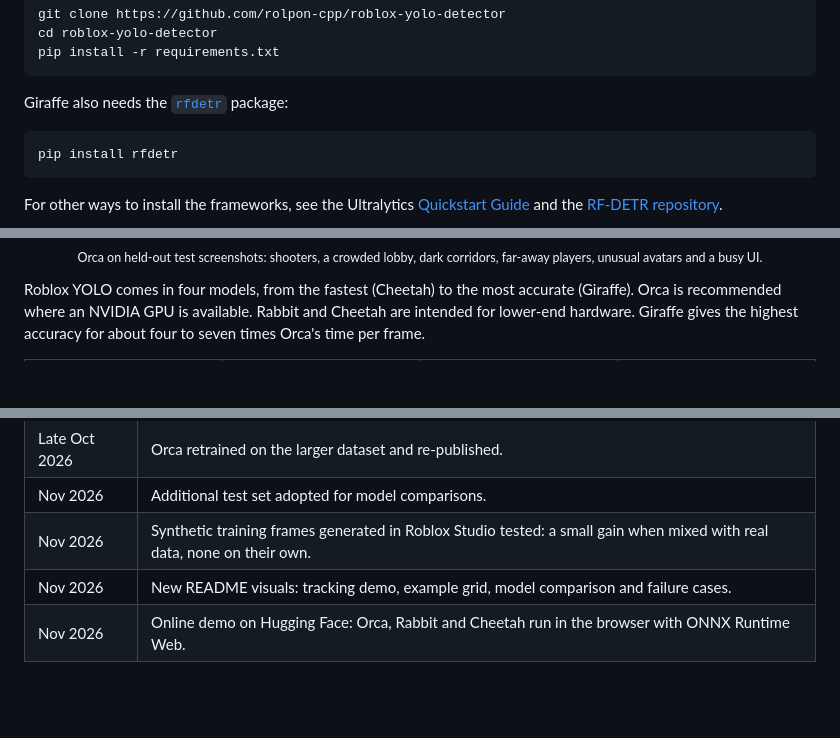
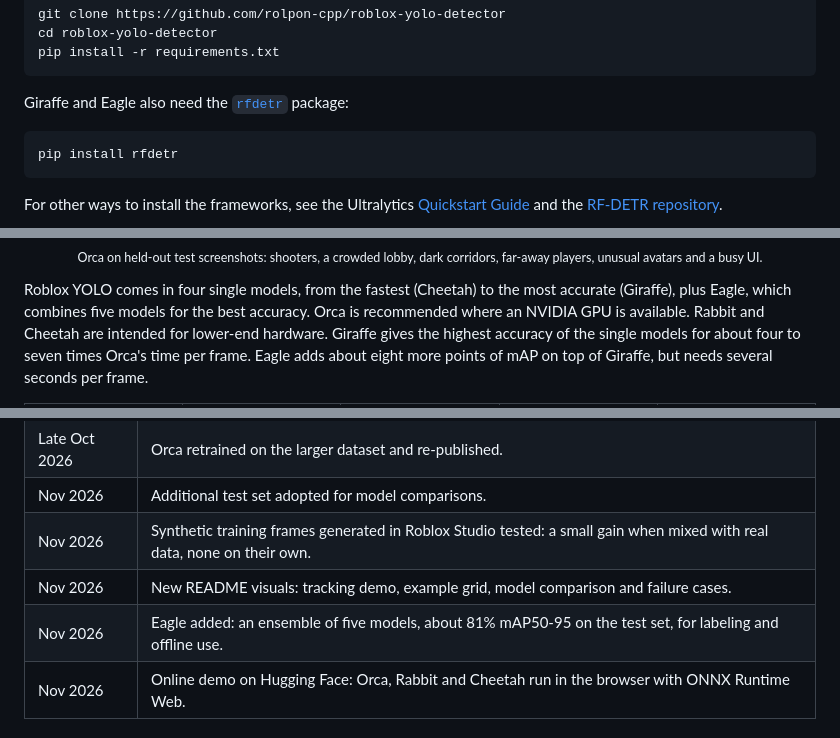
Before and after one commit to rolpon-cpp/roblox-yolo-detector, a Markdown page: README.md, 3 parts joined by grey strips. Rendered like a GitHub page; blank space fills up the shorter version.

````diff
--- a/README.md
+++ b/README.md
@@ -65,7 +67,7 @@ cd roblox-yolo-detector
 pip install -r requirements.txt
 ```
 
-Giraffe also needs the [`rfdetr`](https://pypi.org/project/rfdetr/) package:
+Giraffe and Eagle also need the [`rfdetr`](https://pypi.org/project/rfdetr/) package:
 
 ```bash
 pip install rfdetr
@@ -171,7 +194,7 @@ TensorRT engines must be built on the GPU that will run them. Install the [Tenso
   <br><sub>Orca on held-out test screenshots: shooters, a crowded lobby, dark corridors, far-away players, unusual avatars and a busy UI.</sub>
 </p>
 
-Roblox YOLO comes in four models, from the fastest (Cheetah) to the most accurate (Giraffe). Orca is recommended where an NVIDIA GPU is available. Rabbit and Cheetah are intended for lower-end hardware. Giraffe gives the highest accuracy for about four to seven times Orca's time per frame.
+Roblox YOLO comes in four single models, from the fastest (Cheetah) to the most accurate (Giraffe), plus Eagle, which combines five models for the best accuracy. Orca is recommended where an NVIDIA GPU is available. Rabbit and Cheetah are intended for lower-end hardware. Giraffe gives the highest accuracy of the single models for about four to seven times Orca's time per frame. Eagle adds about eight more points of mAP on top of Giraffe, but needs several seconds per frame.
 
 <table align="center">
 <tr>
@@ -302,6 +354,7 @@ Set `optimizer` explicitly. The `auto` setting selects different optimizers depe
 | Nov 2026 | Additional test set adopted for model comparisons. |
 | Nov 2026 | Synthetic training frames generated in Roblox Studio tested: a small gain when mixed with real data, none on their own. |
 | Nov 2026 | New README visuals: tracking demo, example grid, model comparison and failure cases. |
+| Nov 2026 | Eagle added: an ensemble of five models, about 81% mAP50-95 on the test set, for labeling and offline use. |
 | Nov 2026 | Online demo on Hugging Face: Orca, Rabbit and Cheetah run in the browser with ONNX Runtime Web. |
 
 ## 📝 Labeling Specification
````
Also changed, not shown: other parts of README.md (+61 -8 lines), assets/eagle.png (added), 11 other files.
